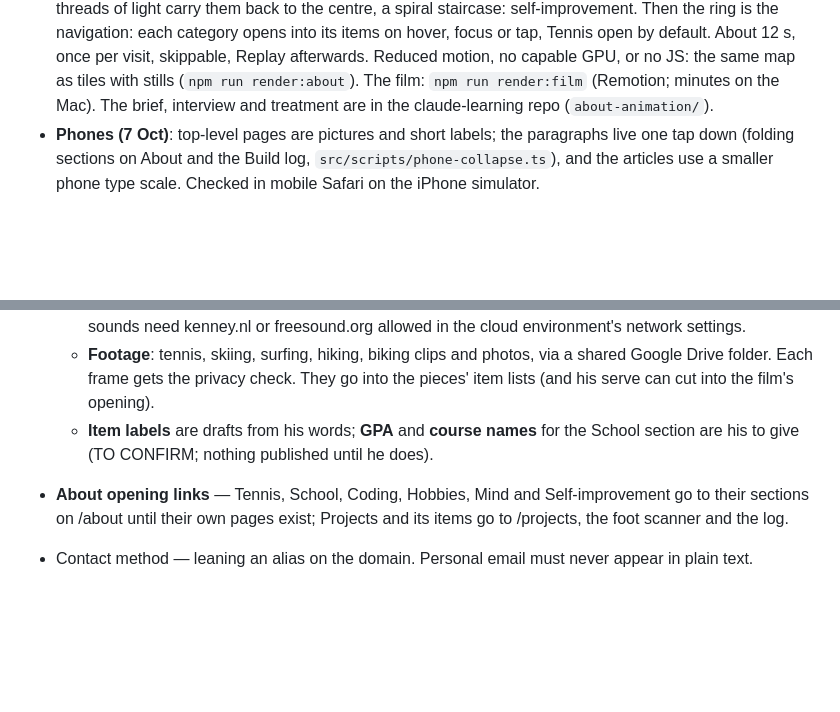
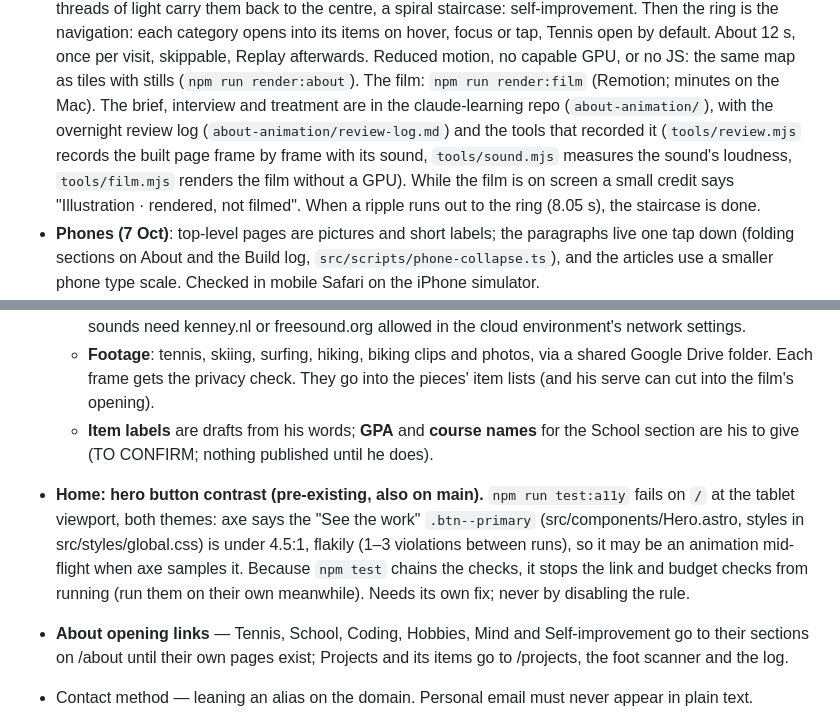
Before and after one commit to BrandonG0123/brandongreene-site, a Markdown page: NEXT.md, 2 parts joined by grey strips. GitHub-like rendering; blank space fills up the shorter version.

Commit message:
NEXT.md: the Orbit review tools and log; the home button contrast failure
Co-Authored-By: Claude Opus 5.5 <noreply@anthropic.com>
Claude-Session: https://claude.ai/code/session_01F6i2w7RSxfEwGGtBgDZug9

```diff
--- a/NEXT.md
+++ b/NEXT.md
@@ -86,7 +86,13 @@ then merged to main.
   Reduced motion, no capable GPU, or no JS: the same map as tiles with stills
   (`npm run render:about`). The film: `npm run render:film` (Remotion; minutes
   on the Mac). The brief, interview and treatment are in the claude-learning
-  repo (`about-animation/`).
+  repo (`about-animation/`), with the overnight review log
+  (`about-animation/review-log.md`) and the tools that recorded it
+  (`tools/review.mjs` records the built page frame by frame with its sound,
+  `tools/sound.mjs` measures the sound's loudness, `tools/film.mjs` renders
+  the film without a GPU). While the film is on screen a small credit says
+  "Illustration · rendered, not filmed". When a ripple runs out to the ring
+  (8.05 s), the staircase is done.
 - **Phones (7 Oct)**: top-level pages are pictures and short labels; the
   paragraphs live one tap down (folding sections on About and the Build log,
   `src/scripts/phone-collapse.ts`), and the articles use a smaller phone type
@@ -172,6 +178,13 @@ then merged to main.
     the pieces' item lists (and his serve can cut into the film's opening).
   - **Item labels** are drafts from his words; **GPA** and **course names** for
     the School section are his to give (TO CONFIRM; nothing published until he does).
+- **Home: hero button contrast (pre-existing, also on main).** `npm run
+  test:a11y` fails on `/` at the tablet viewport, both themes: axe says the
+  "See the work" `.btn--primary` (src/components/Hero.astro, styles in
+  src/styles/global.css) is under 4.5:1, flakily (1–3 violations between runs),
+  so it may be an animation mid-flight when axe samples it. Because `npm test`
+  chains the checks, it stops the link and budget checks from running (run
+  them on their own meanwhile). Needs its own fix; never by disabling the rule.
 - **About opening links** — Tennis, School, Coding, Hobbies, Mind and
   Self-improvement go to their sections on /about until their own pages exist;
   Projects and its items go to /projects, the foot scanner and the log.
```
